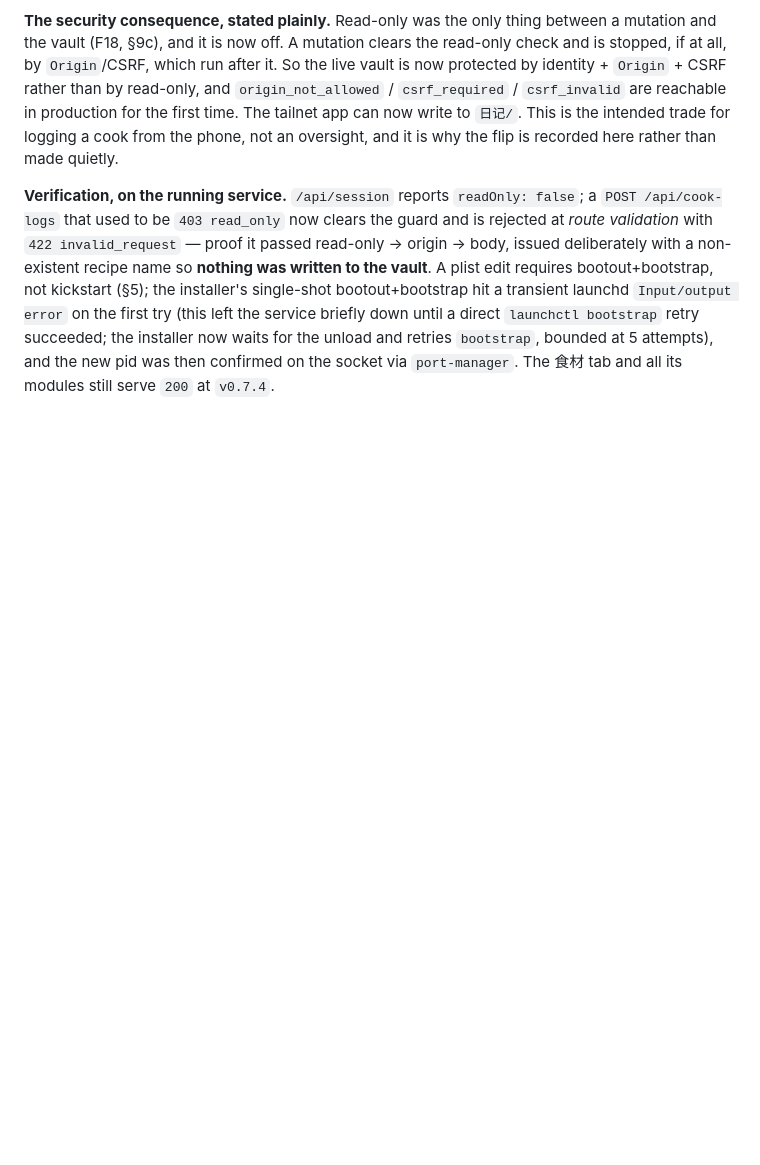
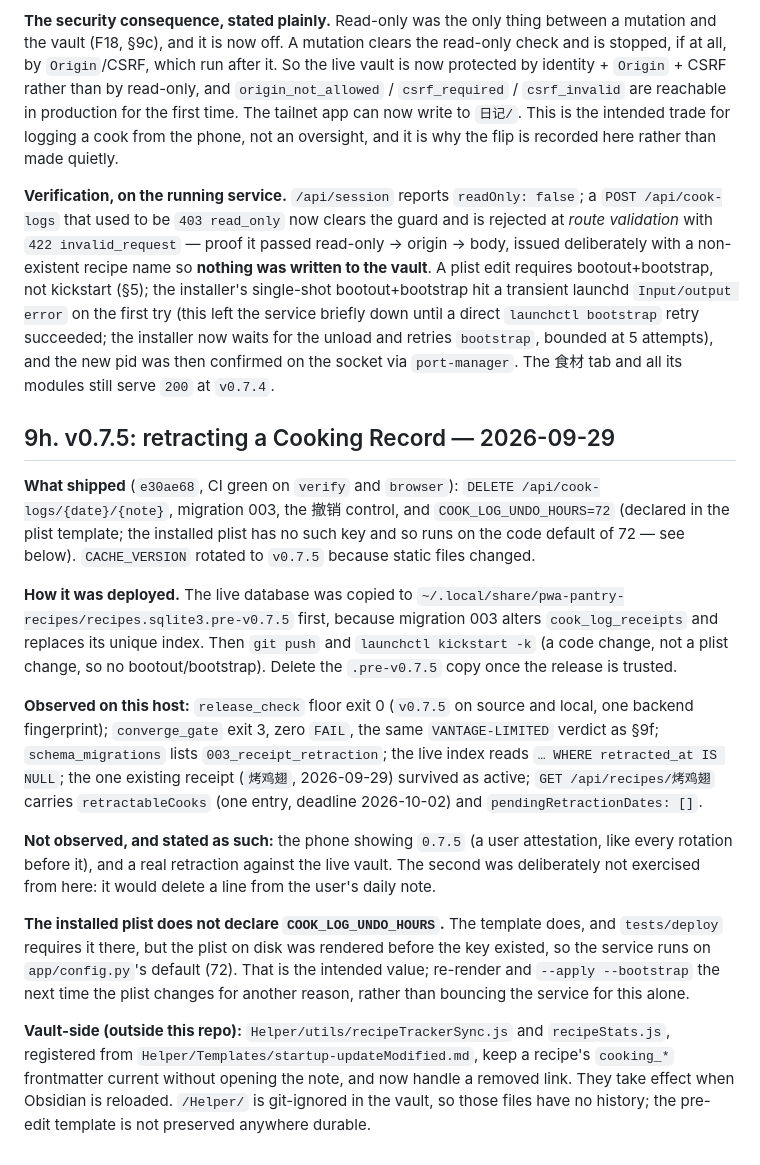
Before and after one commit to syyangv/pwa-pantry-recipes, a Markdown page: docs/runbook/deployment.md, the part around the change. GitHub-like rendering; blank space fills up the shorter version.

Commit message:
docs(deploy): record v0.7.5, what was observed, and what was not
Retraction shipped. Recorded from this host: the floor check, the gate's exit 3
with zero FAIL, migration 003 in the live ledger, and the new detail keys. Not
observed and stated as such: the phone showing 0.7.5, and a real retraction
against the vault. Also records that the installed plist predates
COOK_LOG_UNDO_HOURS and runs on the code default.

```diff
--- a/docs/runbook/deployment.md
+++ b/docs/runbook/deployment.md
@@ -1040,3 +1040,43 @@ succeeded; the installer now waits for the unload and retries `bootstrap`, bound
 5 attempts), and the new pid was then confirmed on
 the socket via `port-manager`. The 食材 tab and all its modules still serve `200`
 at `v0.7.4`.
+
+
+## 9h. v0.7.5: retracting a Cooking Record — 2026-09-29
+
+**What shipped** (`e30ae68`, CI green on `verify` and `browser`): `DELETE
+/api/cook-logs/{date}/{note}`, migration 003, the 撤销 control, and
+`COOK_LOG_UNDO_HOURS=72` (declared in the plist template; the installed plist has
+no such key and so runs on the code default of 72 — see below). `CACHE_VERSION`
+rotated to `v0.7.5` because static files changed.
+
+**How it was deployed.** The live database was copied to
+`~/.local/share/pwa-pantry-recipes/recipes.sqlite3.pre-v0.7.5` first, because
+migration 003 alters `cook_log_receipts` and replaces its unique index. Then `git
+push` and `launchctl kickstart -k` (a code change, not a plist change, so no
+bootout/bootstrap). Delete the `.pre-v0.7.5` copy once the release is trusted.
+
+**Observed on this host:** `release_check` floor exit 0 (`v0.7.5` on source and
+local, one backend fingerprint); `converge_gate` exit 3, zero `FAIL`, the same
+`VANTAGE-LIMITED` verdict as §9f; `schema_migrations` lists `003_receipt_retraction`;
+the live index reads `… WHERE retracted_at IS NULL`; the one existing receipt
+(`烤鸡翅`, 2026-09-29) survived as active; `GET /api/recipes/烤鸡翅` carries
+`retractableCooks` (one entry, deadline 2026-10-02) and `pendingRetractionDates: []`.
+
+**Not observed, and stated as such:** the phone showing `0.7.5` (a user
+attestation, like every rotation before it), and a real retraction against the live
+vault. The second was deliberately not exercised from here: it would delete a line
+from the user's daily note.
+
+**The installed plist does not declare `COOK_LOG_UNDO_HOURS`.** The template does,
+and `tests/deploy` requires it there, but the plist on disk was rendered before the
+key existed, so the service runs on `app/config.py`'s default (72). That is the
+intended value; re-render and `--apply --bootstrap` the next time the plist changes
+for another reason, rather than bouncing the service for this alone.
+
+**Vault-side (outside this repo):** `Helper/utils/recipeTrackerSync.js` and
+`recipeStats.js`, registered from `Helper/Templates/startup-updateModified.md`,
+keep a recipe's `cooking_*` frontmatter current without opening the note, and now
+handle a removed link. They take effect when Obsidian is reloaded. `/Helper/` is
+git-ignored in the vault, so those files have no history; the pre-edit template is
+not preserved anywhere durable.
```
Also changed, not shown: AGENTS.md (+10 -1 lines).
